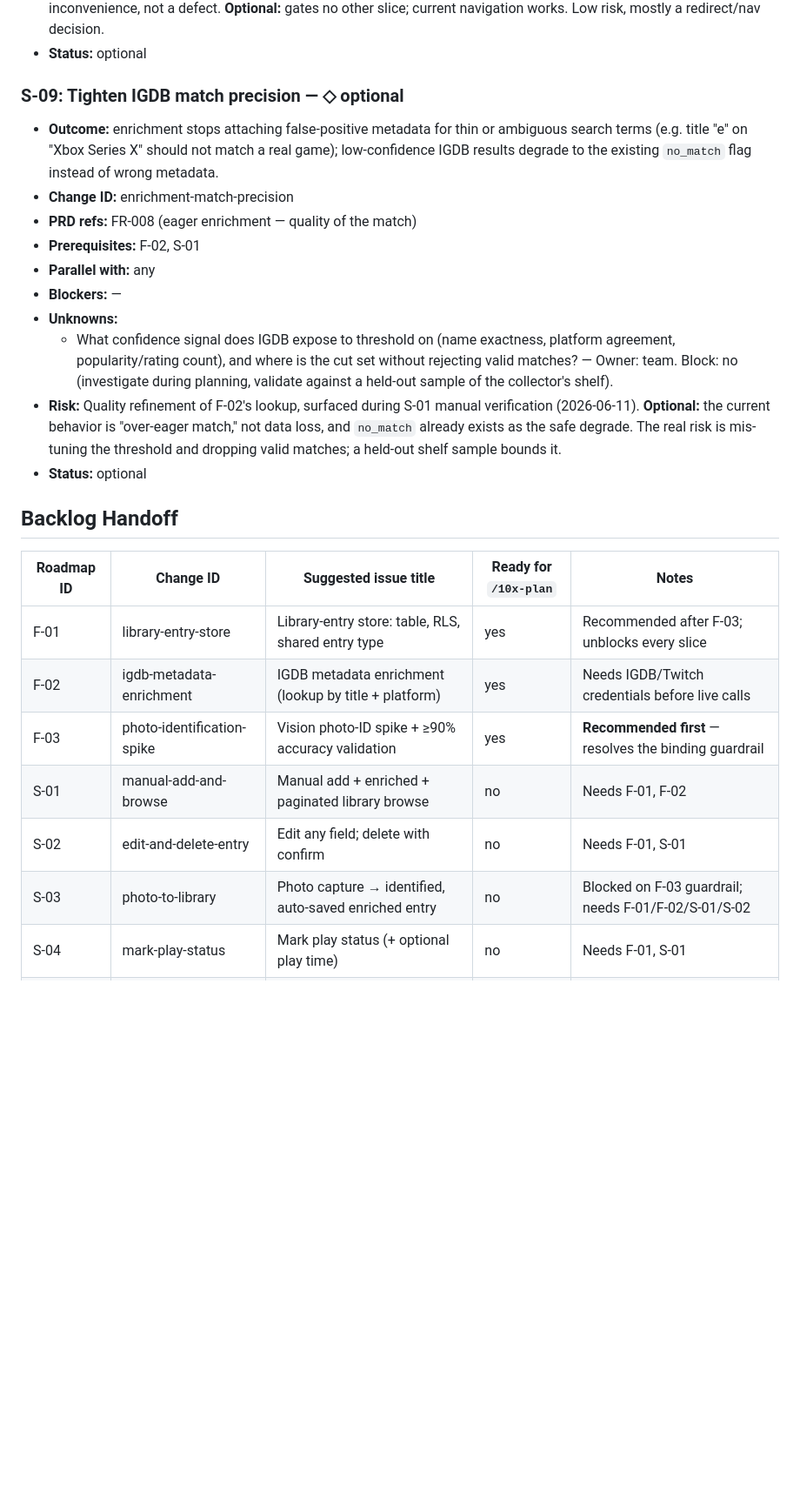
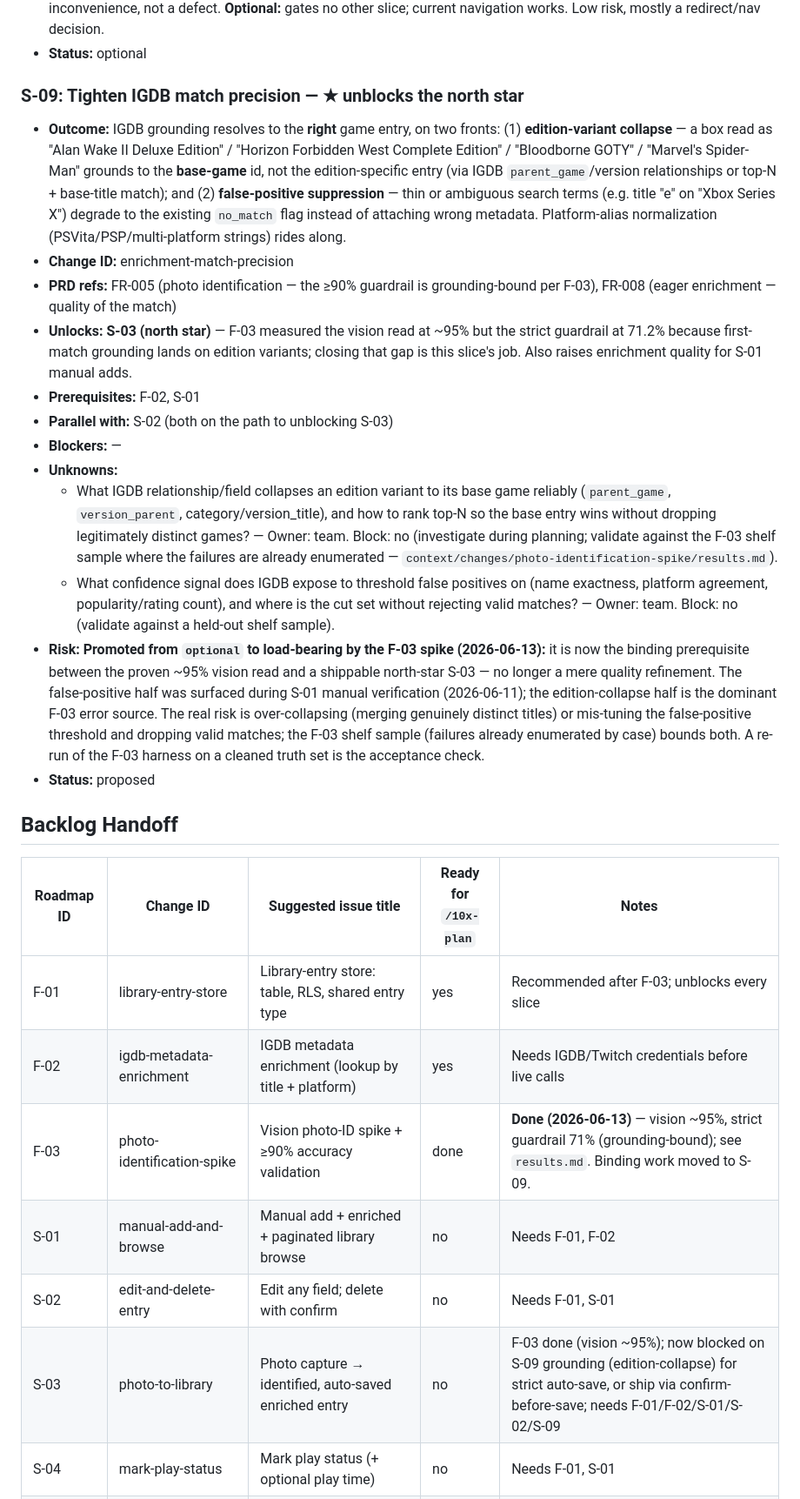
Before and after one commit to TomaszMarcinkowski1000/GamingLibrary, a Markdown page: context/foundation/roadmap.md, the part around one of its changes. Shown at 87% size. GitHub-like rendering; blank space fills up the shorter version.

```diff
--- a/context/foundation/roadmap.md
+++ b/context/foundation/roadmap.md
@@ -212,18 +213,20 @@ Foundations below assume these are present and do NOT re-scaffold them.
 - **Risk:** Pure UX polish surfaced during S-01 manual verification (2026-06-11) — the dashboard → library hop is an inconvenience, not a defect. **Optional:** gates no other slice; current navigation works. Low risk, mostly a redirect/nav decision.
 - **Status:** optional
 
-### S-09: Tighten IGDB match precision  — ◇ optional
+### S-09: Tighten IGDB match precision  — ★ unblocks the north star
 
-- **Outcome:** enrichment stops attaching false-positive metadata for thin or ambiguous search terms (e.g. title "e" on "Xbox Series X" should not match a real game); low-confidence IGDB results degrade to the existing `no_match` flag instead of wrong metadata.
+- **Outcome:** IGDB grounding resolves to the **right** game entry, on two fronts: (1) **edition-variant collapse** — a box read as "Alan Wake II Deluxe Edition" / "Horizon Forbidden West Complete Edition" / "Bloodborne GOTY" / "Marvel's Spider-Man" grounds to the **base-game** id, not the edition-specific entry (via IGDB `parent_game`/version relationships or top-N + base-title match); and (2) **false-positive suppression** — thin or ambiguous search terms (e.g. title "e" on "Xbox Series X") degrade to the existing `no_match` flag instead of attaching wrong metadata. Platform-alias normalization (PSVita/PSP/multi-platform strings) rides along.
 - **Change ID:** enrichment-match-precision
-- **PRD refs:** FR-008 (eager enrichment — quality of the match)
+- **PRD refs:** FR-005 (photo identification — the ≥90% guardrail is grounding-bound per F-03), FR-008 (eager enrichment — quality of the match)
+- **Unlocks:** **S-03 (north star)** — F-03 measured the vision read at ~95% but the strict guardrail at 71.2% because first-match grounding lands on edition variants; closing that gap is this slice's job. Also raises enrichment quality for S-01 manual adds.
 - **Prerequisites:** F-02, S-01
-- **Parallel with:** any
+- **Parallel with:** S-02 (both on the path to unblocking S-03)
 - **Blockers:** —
 - **Unknowns:**
-  - What confidence signal does IGDB expose to threshold on (name exactness, platform agreement, popularity/rating count), and where is the cut set without rejecting valid matches? — Owner: team. Block: no (investigate during planning, validate against a held-out sample of the collector's shelf).
-- **Risk:** Quality refinement of F-02's lookup, surfaced during S-01 manual verification (2026-06-11). **Optional:** the current behavior is "over-eager match," not data loss, and `no_match` already exists as the safe degrade. The real risk is mis-tuning the threshold and dropping valid matches; a held-out shelf sample bounds it.
-- **Status:** optional
+  - What IGDB relationship/field collapses an edition variant to its base game reliably (`parent_game`, `version_parent`, category/version_title), and how to rank top-N so the base entry wins without dropping legitimately distinct games? — Owner: team. Block: no (investigate during planning; validate against the F-03 shelf sample where the failures are already enumerated — `context/changes/photo-identification-spike/results.md`).
+  - What confidence signal does IGDB expose to threshold false positives on (name exactness, platform agreement, popularity/rating count), and where is the cut set without rejecting valid matches? — Owner: team. Block: no (validate against a held-out shelf sample).
+- **Risk:** **Promoted from `optional` to load-bearing by the F-03 spike (2026-06-13):** it is now the binding prerequisite between the proven ~95% vision read and a shippable north-star S-03 — no longer a mere quality refinement. The false-positive half was surfaced during S-01 manual verification (2026-06-11); the edition-collapse half is the dominant F-03 error source. The real risk is over-collapsing (merging genuinely distinct titles) or mis-tuning the false-positive threshold and dropping valid matches; the F-03 shelf sample (failures already enumerated by case) bounds both. A re-run of the F-03 harness on a cleaned truth set is the acceptance check.
+- **Status:** proposed
 
 ## Backlog Handoff
 
@@ -231,10 +234,10 @@ Foundations below assume these are present and do NOT re-scaffold them.
 | ---------- | -------------------------- | ------------------------------------------------------- | --------------------- | ----- |
 | F-01       | library-entry-store        | Library-entry store: table, RLS, shared entry type      | yes                   | Recommended after F-03; unblocks every slice |
 | F-02       | igdb-metadata-enrichment   | IGDB metadata enrichment (lookup by title + platform)   | yes                   | Needs IGDB/Twitch credentials before live calls |
-| F-03       | photo-identification-spike | Vision photo-ID spike + ≥90% accuracy validation        | yes                   | **Recommended first** — resolves the binding guardrail |
+| F-03       | photo-identification-spike | Vision photo-ID spike + ≥90% accuracy validation        | done                  | **Done (2026-06-13)** — vision ~95%, strict guardrail 71% (grounding-bound); see `results.md`. Binding work moved to S-09. |
 | S-01       | manual-add-and-browse      | Manual add + enriched + paginated library browse        | no                    | Needs F-01, F-02 |
 | S-02       | edit-and-delete-entry      | Edit any field; delete with confirm                     | no                    | Needs F-01, S-01 |
-| S-03       | photo-to-library           | Photo capture → identified, auto-saved enriched entry   | no                    | Blocked on F-03 guardrail; needs F-01/F-02/S-01/S-02 |
+| S-03       | photo-to-library           | Photo capture → identified, auto-saved enriched entry   | no                    | F-03 done (vision ~95%); now blocked on S-09 grounding (edition-collapse) for strict auto-save, or ship via confirm-before-save; needs F-01/F-02/S-01/S-02/S-09 |
 | S-04       | mark-play-status           | Mark play status (+ optional play time)                 | no                    | Needs F-01, S-01 |
 | S-05       | search-library-by-title    | Search library by title (duplicate-purchase check)      | no                    | Needs F-01, S-01 |
 | S-06       | filter-and-sort-library    | Filter & sort by status, platform, genre                | no                    | Needs F-01, S-01, S-04 |
```
Also changed, not shown: other parts of context/foundation/roadmap.md (+14 -13 lines), 2 other files.
